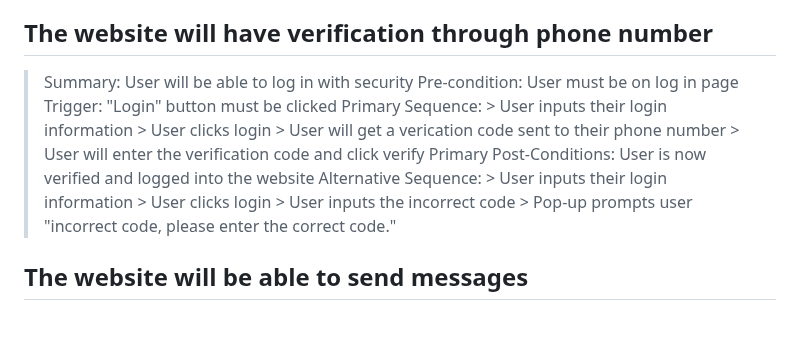
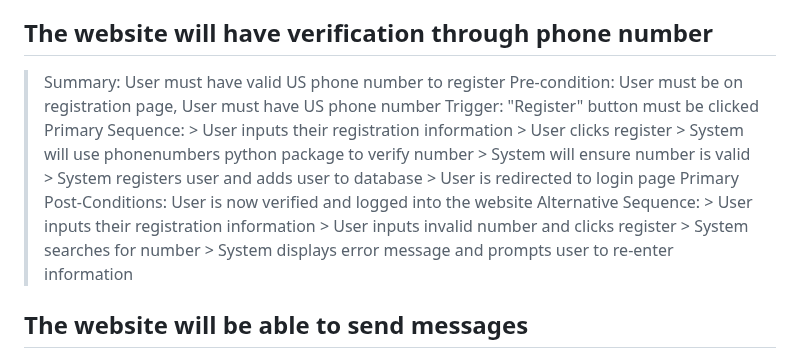
Before and after one commit to PioRomo/131-email-client, a Markdown page: requirements.md, the part around the change. Rendered like a GitHub page; blank space fills up the shorter version.

```diff
--- a/requirements.md
+++ b/requirements.md
@@ -68,20 +68,22 @@
       > User can change their account parameters
 
 ## The website will have verification through phone number
-  > Summary: User will be able to log in with security
-  > Pre-condition: User must be on log in page
-  > Trigger: "Login" button must be clicked
+  > Summary: User must have valid US phone number to register
+  > Pre-condition: User must be on registration page, User must have US phone number
+  > Trigger: "Register" button must be clicked
   > Primary Sequence:
-      > User inputs their login information
-      > User clicks login
-      > User will get a verication code sent to their phone number
-      > User will enter the verification code and click verify
+      > User inputs their registration information
+      > User clicks register
+      > System will use phonenumbers python package to verify number
+      > System will ensure number is valid
+      > System registers user and adds user to database
+      > User is redirected to login page
   > Primary Post-Conditions: User is now verified and logged into the website
   > Alternative Sequence:
-      > User inputs their login information
-      > User clicks login
-      > User inputs the incorrect code
-      > Pop-up prompts user "incorrect code, please enter the correct code."
+      > User inputs their registration information
+      > User inputs invalid number and clicks register
+      > System searches for number
+      > System displays error message and prompts user to re-enter information
 
 ## The website will be able to send messages
   > Summary: User will be able to send messages to other users within a chat room
```
